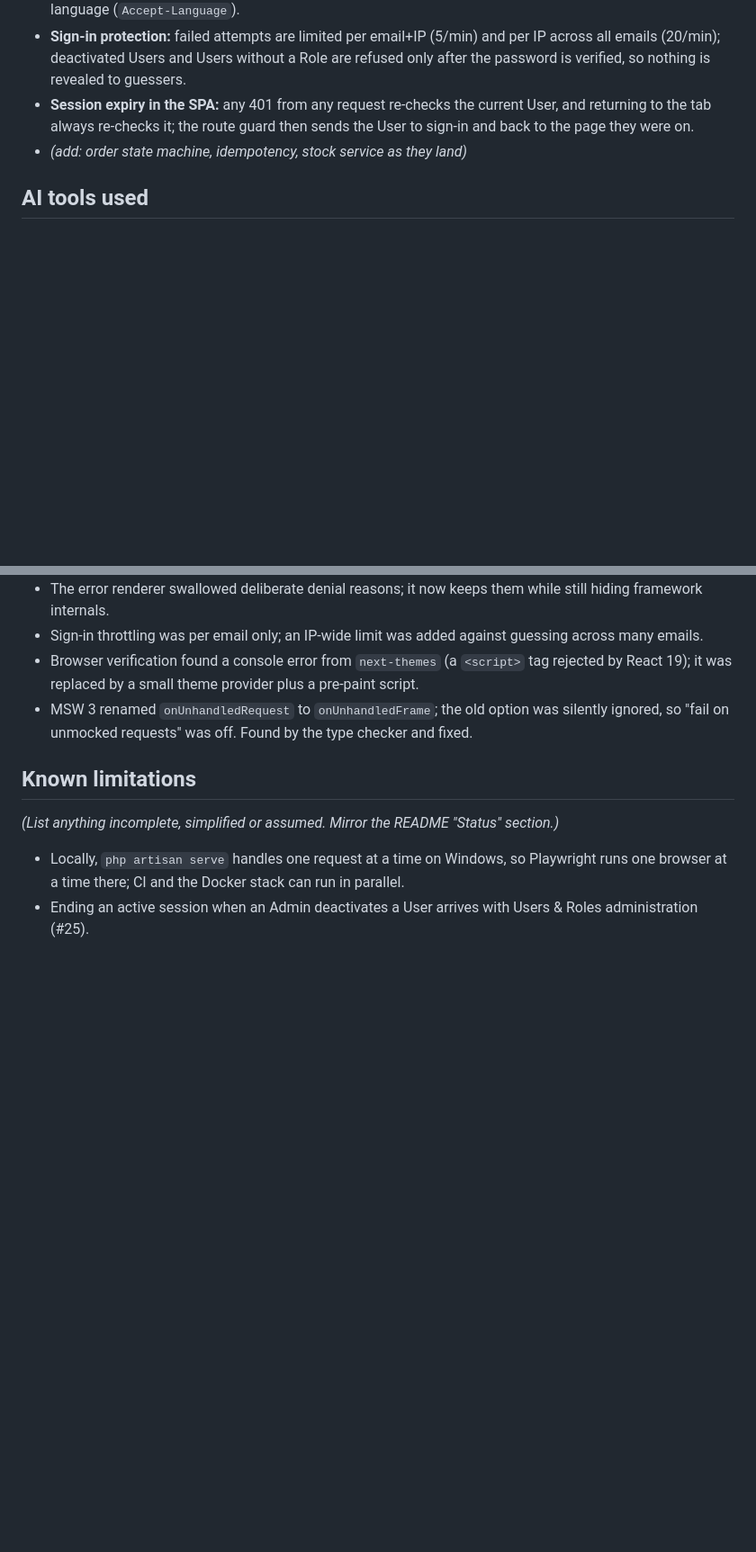
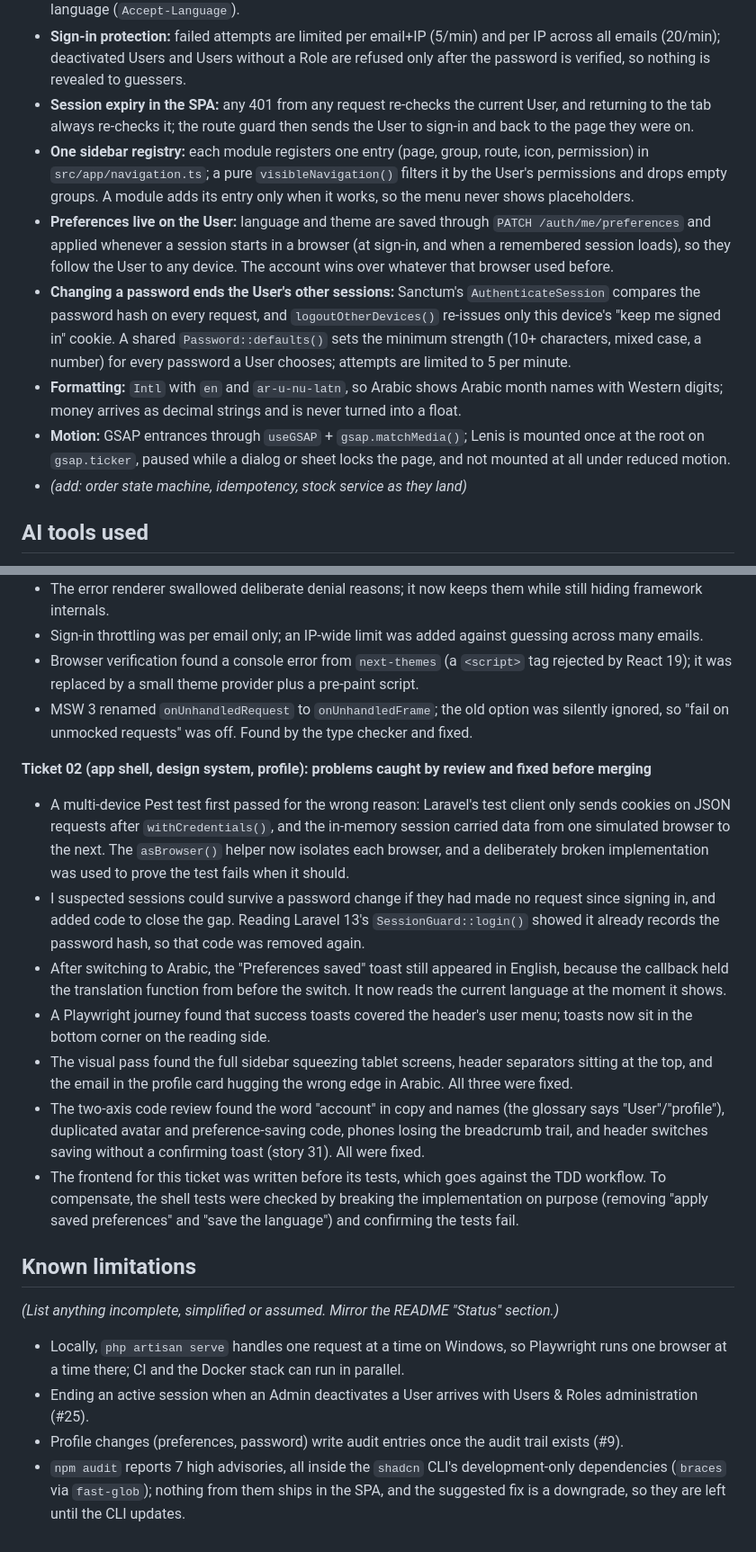
Before and after one commit to mohamadkheiredine/INKCODE-Ecommerce, a Markdown page: docs/engineering-note.md, 2 parts joined by grey strips. Shown at 90% size. Drawn GitHub-style; blank space fills up the shorter version.

```diff
--- a/docs/engineering-note.md
+++ b/docs/engineering-note.md
@@ -15,6 +15,11 @@
 - **One error envelope:** every `/api` error is `{ message, code, errors? }` with a stable `code`. Framework default texts (which can leak routes or model classes) are replaced by translated messages, while deliberate reasons such as a Policy's `Response::deny('…')` pass through. Messages follow the SPA's language (`Accept-Language`).
 - **Sign-in protection:** failed attempts are limited per email+IP (5/min) and per IP across all emails (20/min); deactivated Users and Users without a Role are refused only after the password is verified, so nothing is revealed to guessers.
 - **Session expiry in the SPA:** any 401 from any request re-checks the current User, and returning to the tab always re-checks it; the route guard then sends the User to sign-in and back to the page they were on.
+- **One sidebar registry:** each module registers one entry (page, group, route, icon, permission) in `src/app/navigation.ts`; a pure `visibleNavigation()` filters it by the User's permissions and drops empty groups. A module adds its entry only when it works, so the menu never shows placeholders.
+- **Preferences live on the User:** language and theme are saved through `PATCH /auth/me/preferences` and applied whenever a session starts in a browser (at sign-in, and when a remembered session loads), so they follow the User to any device. The account wins over whatever that browser used before.
+- **Changing a password ends the User's other sessions:** Sanctum's `AuthenticateSession` compares the password hash on every request, and `logoutOtherDevices()` re-issues only this device's "keep me signed in" cookie. A shared `Password::defaults()` sets the minimum strength (10+ characters, mixed case, a number) for every password a User chooses; attempts are limited to 5 per minute.
+- **Formatting:** `Intl` with `en` and `ar-u-nu-latn`, so Arabic shows Arabic month names with Western digits; money arrives as decimal strings and is never turned into a float.
+- **Motion:** GSAP entrances through `useGSAP` + `gsap.matchMedia()`; Lenis is mounted once at the root on `gsap.ticker`, paused while a dialog or sheet locks the page, and not mounted at all under reduced motion.
 - _(add: order state machine, idempotency, stock service as they land)_
 
 ## AI tools used
@@ -41,9 +47,21 @@ _(Fill this in honestly per feature: which logic you designed, which AI output y
 - Browser verification found a console error from `next-themes` (a `<script>` tag rejected by React 19); it was replaced by a small theme provider plus a pre-paint script.
 - MSW 3 renamed `onUnhandledRequest` to `onUnhandledFrame`; the old option was silently ignored, so "fail on unmocked requests" was off. Found by the type checker and fixed.
 
+**Ticket 02 (app shell, design system, profile): problems caught by review and fixed before merging**
+
+- A multi-device Pest test first passed for the wrong reason: Laravel's test client only sends cookies on JSON requests after `withCredentials()`, and the in-memory session carried data from one simulated browser to the next. The `asBrowser()` helper now isolates each browser, and a deliberately broken implementation was used to prove the test fails when it should.
+- I suspected sessions could survive a password change if they had made no request since signing in, and added code to close the gap. Reading Laravel 13's `SessionGuard::login()` showed it already records the password hash, so that code was removed again.
+- After switching to Arabic, the "Preferences saved" toast still appeared in English, because the callback held the translation function from before the switch. It now reads the current language at the moment it shows.
+- A Playwright journey found that success toasts covered the header's user menu; toasts now sit in the bottom corner on the reading side.
+- The visual pass found the full sidebar squeezing tablet screens, header separators sitting at the top, and the email in the profile card hugging the wrong edge in Arabic. All three were fixed.
+- The two-axis code review found the word "account" in copy and names (the glossary says "User"/"profile"), duplicated avatar and preference-saving code, phones losing the breadcrumb trail, and header switches saving without a confirming toast (story 31). All were fixed.
+- The frontend for this ticket was written before its tests, which goes against the TDD workflow. To compensate, the shell tests were checked by breaking the implementation on purpose (removing "apply saved preferences" and "save the language") and confirming the tests fail.
+
 ## Known limitations
 
 _(List anything incomplete, simplified or assumed. Mirror the README "Status" section.)_
 
 - Locally, `php artisan serve` handles one request at a time on Windows, so Playwright runs one browser at a time there; CI and the Docker stack can run in parallel.
 - Ending an active session when an Admin deactivates a User arrives with Users & Roles administration (#25).
+- Profile changes (preferences, password) write audit entries once the audit trail exists (#9).
+- `npm audit` reports 7 high advisories, all inside the `shadcn` CLI's development-only dependencies (`braces` via `fast-glob`); nothing from them ships in the SPA, and the suggested fix is a downgrade, so they are left until the CLI updates.
```
Also changed, not shown: other parts of docs/engineering-note.md (+1 -0 lines), README.md (+3 -1 lines), docs/requirements.md (+7 -6 lines).
